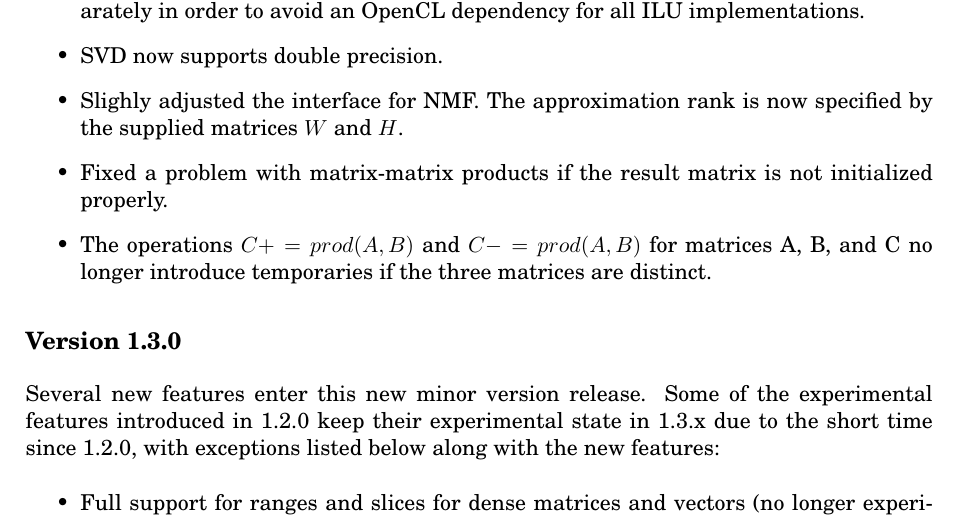
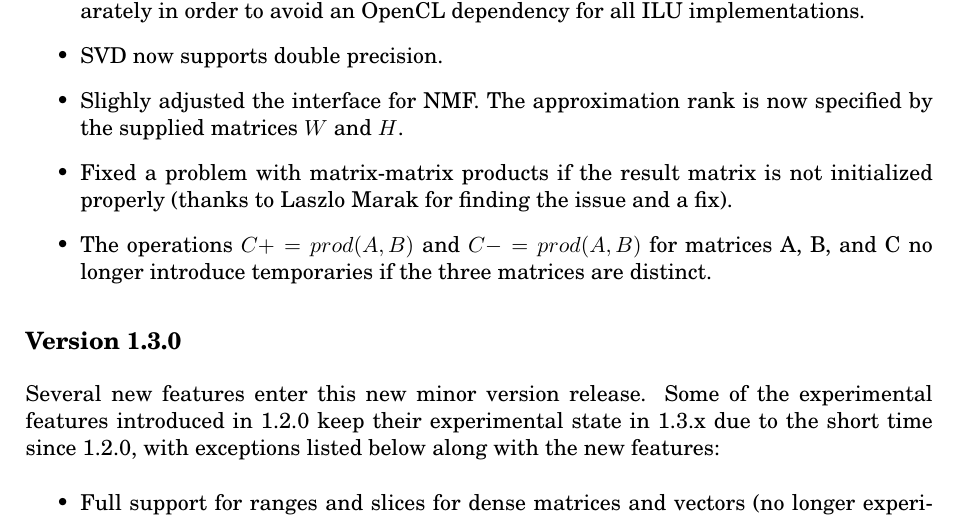
Before and after one commit to viennacl/viennacl-dev, a LaTeX thesis (doc/manual/viennacl.tex, which reads doc/manual/changelogs.tex): part of page 61 of 70, cut so that both start at the same text. Compiled offline with LaTeX, dvips and Ghostscript.

Commit message:
Added acknowledgments for Laszlo Marak in the change logs.

```diff
--- a/doc/manual/changelogs.tex
+++ b/doc/manual/changelogs.tex
@@ -13,7 +13,7 @@ The following bugfixes and enhancements have been applied:
  \item Block-ILU for \lstinline|compressed_matrix| is now applied on the GPU during the solver cycle phase. However, for the moment the implementation file in \newline \texttt{viennacl/linalg/detail/ilu/opencl\_block\_ilu.hpp} needs to be included separately in order to avoid an OpenCL dependency for all ILU implementations.
  \item SVD now supports double precision.
  \item Slighly adjusted the interface for NMF. The approximation rank is now specified by the supplied matrices $W$ and $H$.
- \item Fixed a problem with matrix-matrix products if the result matrix is not initialized properly.
+ \item Fixed a problem with matrix-matrix products if the result matrix is not initialized properly (thanks to Laszlo Marak for finding the issue and a fix).
  \item The operations $C += prod(A, B)$ and $C -= prod(A, B)$ for matrices A, B, and C no longer introduce temporaries if the three matrices are distinct.
 \end{itemize}
 
```
Also changed, not shown: 1 other file.
